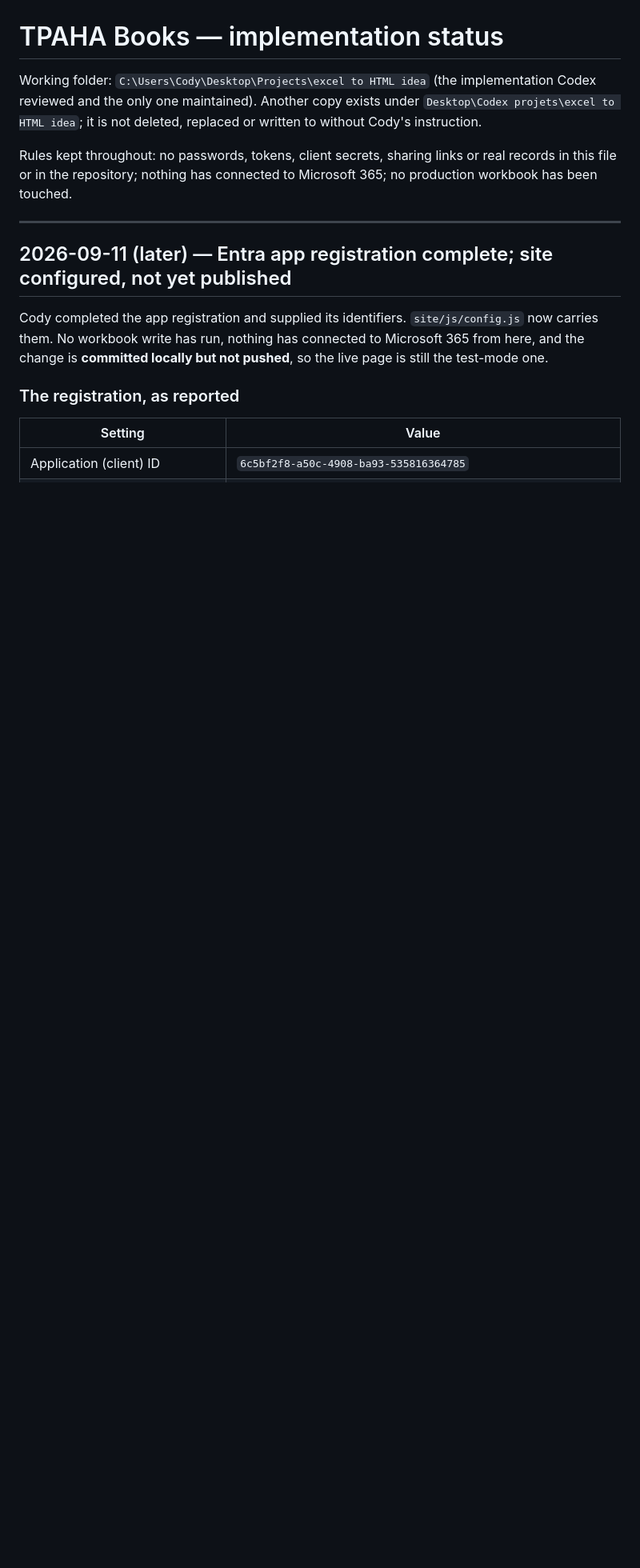
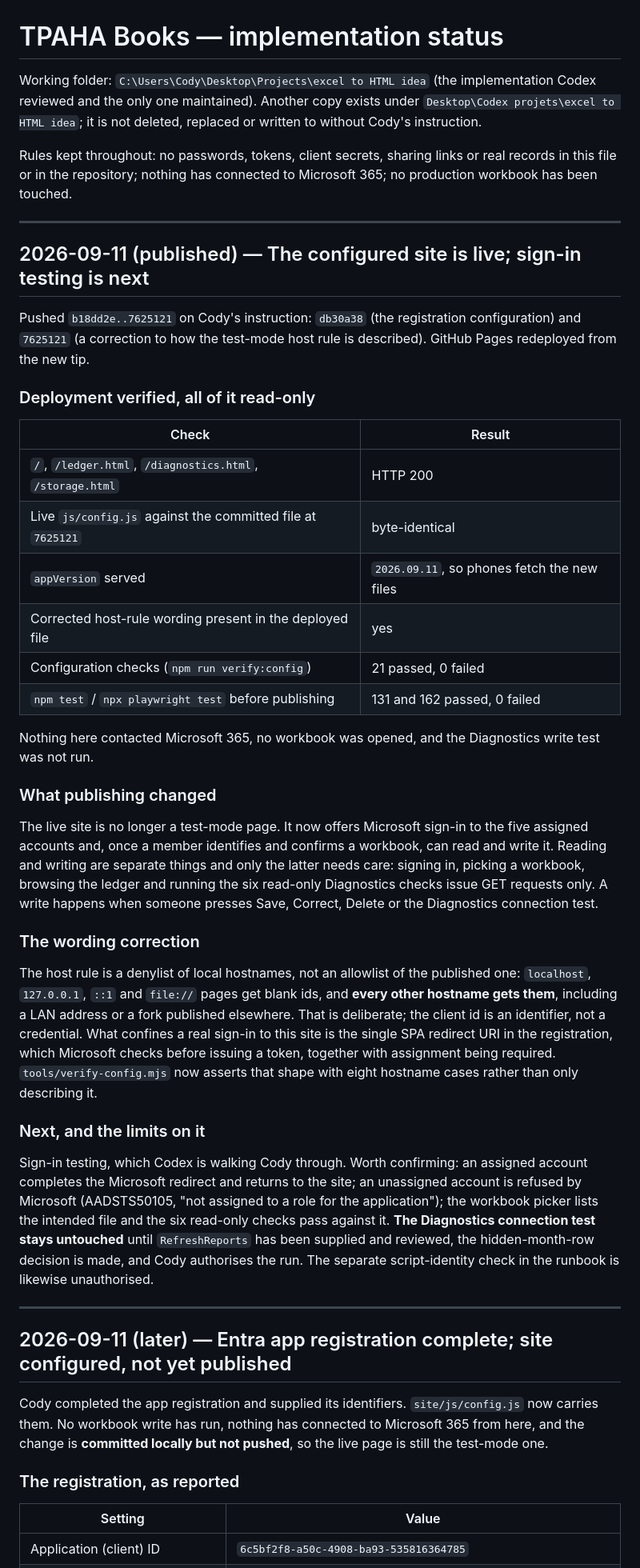
Before and after one commit to TPAHAVP/tpaha-books, a Markdown page: IMPLEMENTATION_STATUS.md, the part around the change. Shown at 80% size. Drawn GitHub-style; blank space fills up the shorter version.

Commit message:
Record the publication and the verified deployment
Pushed b18dd2e..7625121; Pages redeployed. Verified read-only: the four pages
return 200, the live js/config.js is byte-identical to the committed file at
7625121, appVersion is 2026.09.11, and the corrected host-rule wording is what
is deployed. Nothing contacted Microsoft 365 and no workbook was opened.

The live site now offers sign-in to the assigned accounts. Signing in, picking a
workbook and running the six read-only checks are GET requests only; the
Diagnostics connection test stays unauthorised.

Co-Authored-By: Claude Opus 5 (1M context) <noreply@anthropic.com>

```diff
--- a/IMPLEMENTATION_STATUS.md
+++ b/IMPLEMENTATION_STATUS.md
@@ -6,6 +6,48 @@ deleted, replaced or written to without Cody's instruction.
 
 Rules kept throughout: no passwords, tokens, client secrets, sharing links or real records in this file
 or in the repository; nothing has connected to Microsoft 365; no production workbook has been touched.
+
+---
+
+## 2026-09-11 (published) — The configured site is live; sign-in testing is next
+
+Pushed `b18dd2e..7625121` on Cody's instruction: `db30a38` (the registration configuration) and `7625121`
+(a correction to how the test-mode host rule is described). GitHub Pages redeployed from the new tip.
+
+### Deployment verified, all of it read-only
+| Check | Result |
+|---|---|
+| `/`, `/ledger.html`, `/diagnostics.html`, `/storage.html` | HTTP 200 |
+| Live `js/config.js` against the committed file at `7625121` | byte-identical |
+| `appVersion` served | `2026.09.11`, so phones fetch the new files |
+| Corrected host-rule wording present in the deployed file | yes |
+| Configuration checks (`npm run verify:config`) | 21 passed, 0 failed |
+| `npm test` / `npx playwright test` before publishing | 131 and 162 passed, 0 failed |
+
+Nothing here contacted Microsoft 365, no workbook was opened, and the Diagnostics write test was not run.
+
+### What publishing changed
+The live site is no longer a test-mode page. It now offers Microsoft sign-in to the five assigned accounts and,
+once a member identifies and confirms a workbook, can read and write it. Reading and writing are separate
+things and only the latter needs care: signing in, picking a workbook, browsing the ledger and running the six
+read-only Diagnostics checks issue GET requests only. A write happens when someone presses Save, Correct,
+Delete or the Diagnostics connection test.
+
+### The wording correction
+The host rule is a denylist of local hostnames, not an allowlist of the published one: `localhost`,
+`127.0.0.1`, `::1` and `file://` pages get blank ids, and **every other hostname gets them**, including a LAN
+address or a fork published elsewhere. That is deliberate; the client id is an identifier, not a credential.
+What confines a real sign-in to this site is the single SPA redirect URI in the registration, which Microsoft
+checks before issuing a token, together with assignment being required. `tools/verify-config.mjs` now asserts
+that shape with eight hostname cases rather than only describing it.
+
+### Next, and the limits on it
+Sign-in testing, which Codex is walking Cody through. Worth confirming: an assigned account completes the
+Microsoft redirect and returns to the site; an unassigned account is refused by Microsoft (AADSTS50105, "not
+assigned to a role for the application"); the workbook picker lists the intended file and the six read-only
+checks pass against it. **The Diagnostics connection test stays untouched** until `RefreshReports` has been
+supplied and reviewed, the hidden-month-row decision is made, and Cody authorises the run. The separate
+script-identity check in the runbook is likewise unauthorised.
 
 ---
 
```
Also changed, not shown: docs/checkpoint-2-runbook.md (+8 -6 lines).
